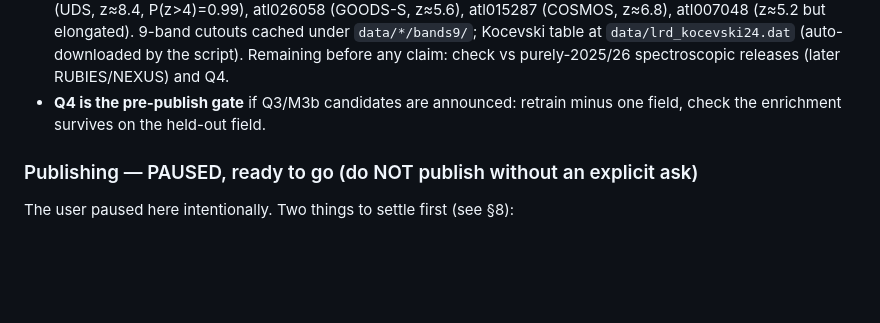
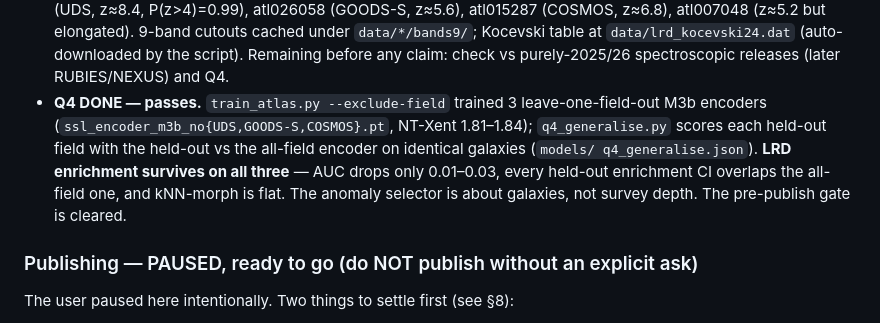
Before and after one commit to MikeBertin/lynceus, a Markdown page: HANDOVER.md, the part around the change. Rendered like a GitHub page; blank space fills up the shorter version.

```diff
--- a/HANDOVER.md
+++ b/HANDOVER.md
@@ -412,8 +412,14 @@ only consider going public once something is definitely in hand.**
   `data/lrd_kocevski24.dat` (auto-downloaded by the script). Remaining before
   any claim: check vs purely-2025/26 spectroscopic releases (later
   RUBIES/NEXUS) and Q4.
-- **Q4 is the pre-publish gate** if Q3/M3b candidates are announced: retrain
-  minus one field, check the enrichment survives on the held-out field.
+- **Q4 DONE — passes.** `train_atlas.py --exclude-field` trained 3
+  leave-one-field-out M3b encoders (`ssl_encoder_m3b_no{UDS,GOODS-S,COSMOS}.pt`,
+  NT-Xent 1.81–1.84); `q4_generalise.py` scores each held-out field with the
+  held-out vs the all-field encoder on identical galaxies (`models/
+  q4_generalise.json`). **LRD enrichment survives on all three** — AUC drops
+  only 0.01–0.03, every held-out enrichment CI overlaps the all-field one, and
+  kNN-morph is flat. The anomaly selector is about galaxies, not survey depth.
+  The pre-publish gate is cleared.
 
 ### Publishing — PAUSED, ready to go (do NOT publish without an explicit ask)
 The user paused here intentionally. Two things to settle first (see §8):
```
Also changed, not shown: RESEARCH.md (+35 -7 lines).
